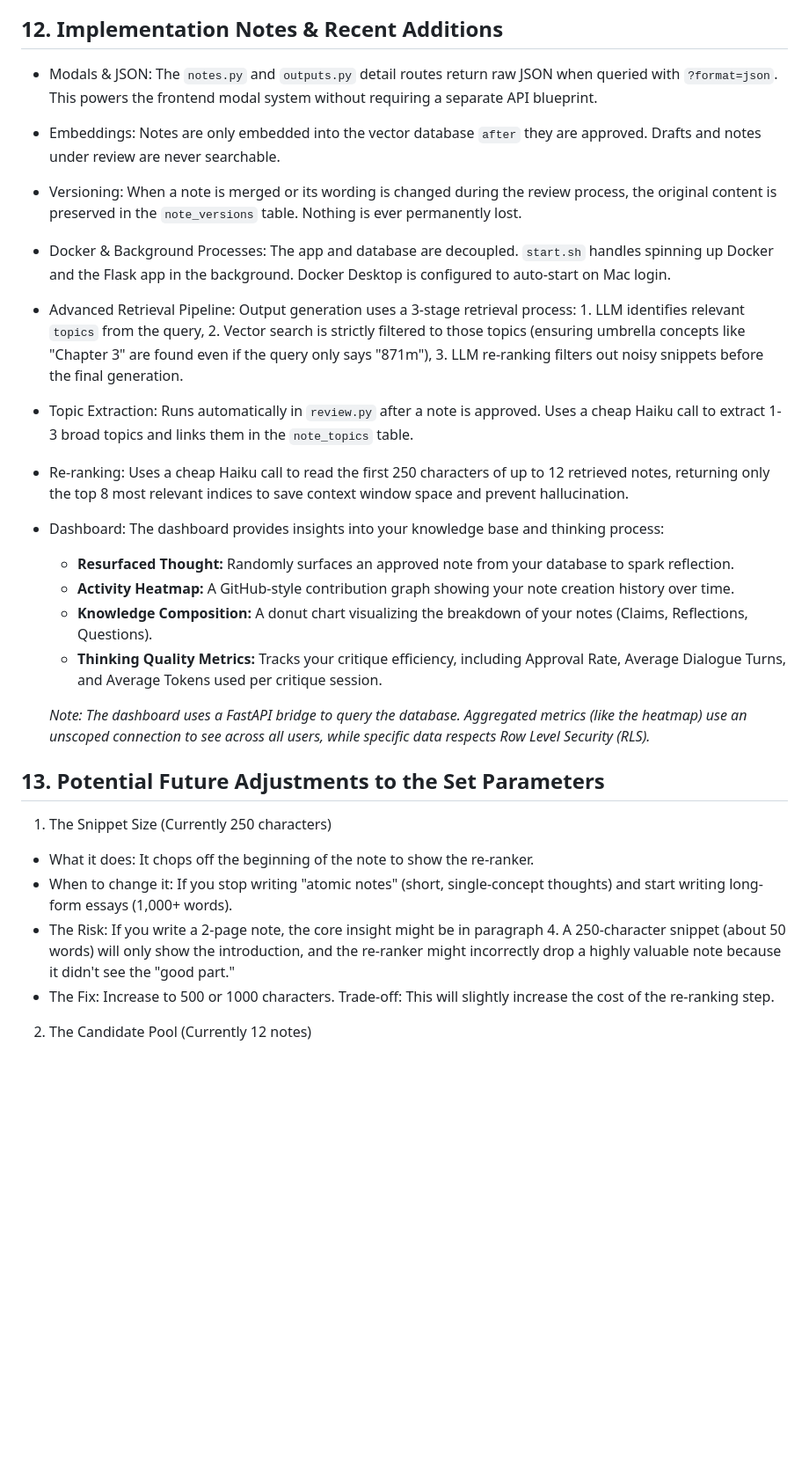
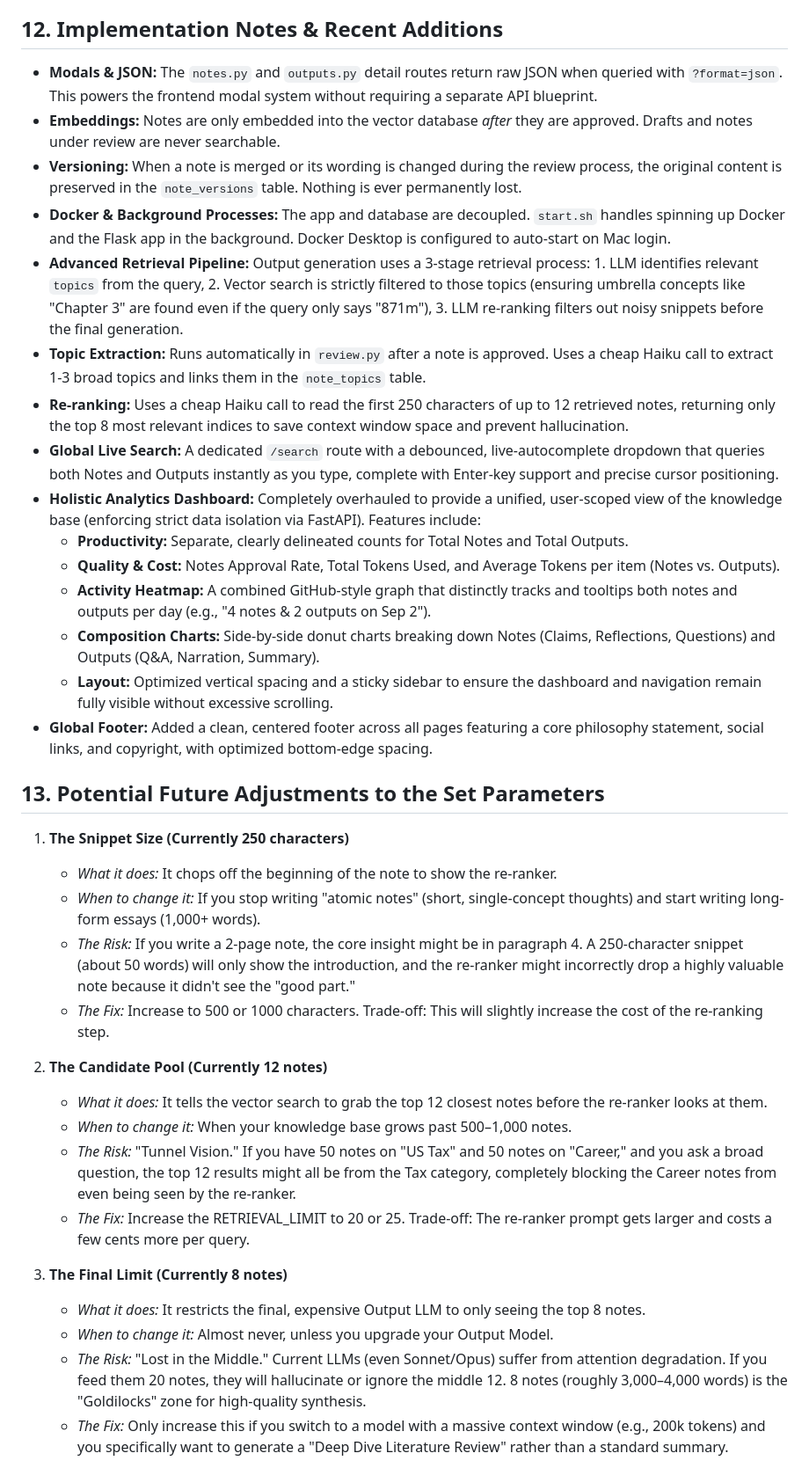
Before and after one commit to Karlo-I/notes_taking_app, a Markdown page: README.md, the part around one of its changes. Shown at 88% size. Drawn GitHub-style; blank space fills up the shorter version.

Commit message:
docs: Update README with new features (Live Search, Holistic Dashboard, Footer) and refined run instructions

```diff
--- a/README.md
+++ b/README.md
@@ -116,29 +117,39 @@ Not built for scale or multi-tenant SaaS — built for one user's personal refle
 
 ## 12. Implementation Notes & Recent Additions
 
-- Modals & JSON: The `notes.py` and `outputs.py` detail routes return raw JSON when queried with `?format=json`. This powers the frontend modal system without requiring a separate API blueprint.
-- Embeddings: Notes are only embedded into the vector database `after` they are approved. Drafts and notes under review are never searchable.
-- Versioning: When a note is merged or its wording is changed during the review process, the original content is preserved in the `note_versions` table. Nothing is ever permanently lost.
-- Docker & Background Processes: The app and database are decoupled. `start.sh` handles spinning up Docker and the Flask app in the background. Docker Desktop is configured to auto-start on Mac login.
-- Advanced Retrieval Pipeline: Output generation uses a 3-stage retrieval process: 1. LLM identifies relevant `topics` from the query, 2. Vector search is strictly filtered to those topics (ensuring umbrella concepts like "Chapter 3" are found even if the query only says "871m"), 3. LLM re-ranking filters out noisy snippets before the final generation.
-- Topic Extraction: Runs automatically in `review.py` after a note is approved. Uses a cheap Haiku call to extract 1-3 broad topics and links them in the `note_topics` table.
-- Re-ranking: Uses a cheap Haiku call to read the first 250 characters of up to 12 retrieved notes, returning only the top 8 most relevant indices to save context window space and prevent hallucination.
-- Dashboard: The dashboard provides insights into your knowledge base and thinking process:
-    - **Resurfaced Thought:** Randomly surfaces an approved note from your database to spark reflection.
-    - **Activity Heatmap:** A GitHub-style contribution graph showing your note creation history over time.
-    - **Knowledge Composition:** A donut chart visualizing the breakdown of your notes (Claims, Reflections, Questions).
-    - **Thinking Quality Metrics:** Tracks your critique efficiency, including Approval Rate, Average Dialogue Turns, and Average Tokens used per critique session.
-
-    *Note: The dashboard uses a FastAPI bridge to query the database. Aggregated metrics (like the heatmap) use an unscoped connection to see across all users, while specific data respects Row Level Security (RLS).*
+- **Modals & JSON:** The `notes.py` and `outputs.py` detail routes return raw JSON when queried with `?format=json`. This powers the frontend modal system without requiring a separate API blueprint.
+- **Embeddings:** Notes are only embedded into the vector database *after* they are approved. Drafts and notes under review are never searchable.
+- **Versioning:** When a note is merged or its wording is changed during the review process, the original content is preserved in the `note_versions` table. Nothing is ever permanently lost.
+- **Docker & Background Processes:** The app and database are decoupled. `start.sh` handles spinning up Docker and the Flask app in the background. Docker Desktop is configured to auto-start on Mac login.
+- **Advanced Retrieval Pipeline:** Output generation uses a 3-stage retrieval process: 1. LLM identifies relevant `topics` from the query, 2. Vector search is strictly filtered to those topics (ensuring umbrella concepts like "Chapter 3" are found even if the query only says "871m"), 3. LLM re-ranking filters out noisy snippets before the final generation.
+- **Topic Extraction:** Runs automatically in `review.py` after a note is approved. Uses a cheap Haiku call to extract 1-3 broad topics and links them in the `note_topics` table.
+- **Re-ranking:** Uses a cheap Haiku call to read the first 250 characters of up to 12 retrieved notes, returning only the top 8 most relevant indices to save context window space and prevent hallucination.
+- **Global Live Search:** A dedicated `/search` route with a debounced, live-autocomplete dropdown that queries both Notes and Outputs instantly as you type, complete with Enter-key support and precise cursor positioning.
+- **Holistic Analytics Dashboard:** Completely overhauled to provide a unified, user-scoped view of the knowledge base (enforcing strict data isolation via FastAPI). Features include:
+  - **Productivity:** Separate, clearly delineated counts for Total Notes and Total Outputs.
+  - **Quality & Cost:** Notes Approval Rate, Total Tokens Used, and Average Tokens per item (Notes vs. Outputs).
+  - **Activity Heatmap:** A combined GitHub-style graph that distinctly tracks and tooltips both notes and outputs per day (e.g., "4 notes & 2 outputs on Sep 2").
+  - **Composition Charts:** Side-by-side donut charts breaking down Notes (Claims, Reflections, Questions) and Outputs (Q&A, Narration, Summary).
+  - **Layout:** Optimized vertical spacing and a sticky sidebar to ensure the dashboard and navigation remain fully visible without excessive scrolling.
+- **Global Footer:** Added a clean, centered footer across all pages featuring a core philosophy statement, social links, and copyright, with optimized bottom-edge spacing.
 
 ## 13. Potential Future Adjustments to the Set Parameters
 
-1. The Snippet Size (Currently 250 characters)
+1. **The Snippet Size (Currently 250 characters)**
+   - *What it does:* It chops off the beginning of the note to show the re-ranker.
+   - *When to change it:* If you stop writing "atomic notes" (short, single-concept thoughts) and start writing long-form essays (1,000+ words).
+   - *The Risk:* If you write a 2-page note, the core insight might be in paragraph 4. A 250-character snippet (about 50 words) will only show the introduction, and the re-ranker might incorrectly drop a highly valuable note because it didn't see the "good part."
+   - *The Fix:* Increase to 500 or 1000 characters. Trade-off: This will slightly increase the cost of the re-ranking step.
 
-- What it does: It chops off the beginning of the note to show the re-ranker.
-- When to change it: If you stop writing "atomic notes" (short, single-concept thoughts) and start writing long-form essays (1,000+ words).
-- The Risk: If you write a 2-page note, the core insight might be in paragraph 4. A 250-character snippet (about 50 words) will only show the introduction, and the re-ranker might incorrectly drop a highly valuable note because it didn't see the "good part."
-- The Fix: Increase to 500 or 1000 characters. Trade-off: This will slightly increase the cost of the re-ranking step.
+2. **The Candidate Pool (Currently 12 notes)**
+   - *What it does:* It tells the vector search to grab the top 12 closest notes before the re-ranker looks at them.
+   - *When to change it:* When your knowledge base grows past 500–1,000 notes.
+   - *The Risk:* "Tunnel Vision." If you have 50 notes on "US Tax" and 50 notes on "Career," and you ask a broad question, the top 12 results might all be from the Tax category, completely blocking the Career notes from even being seen by the re-ranker.
+   - *The Fix:* Increase the RETRIEVAL_LIMIT to 20 or 25. Trade-off: The re-ranker prompt gets larger and costs a few cents more per query.
 
-2. The Candidate Pool (Currently 12 notes)
+3. **The Final Limit (Currently 8 notes)**
+   - *What it does:* It restricts the final, expensive Output LLM to only seeing the top 8 notes.
+   - *When to change it:* Almost never, unless you upgrade your Output Model.
+   - *The Risk:* "Lost in the Middle." Current LLMs (even Sonnet/Opus) suffer from attention degradation. If you feed them 20 notes, they will hallucinate or ignore the middle 12. 8 notes (roughly 3,000–4,000 words) is the "Goldilocks" zone for high-quality synthesis.
+   - *The Fix:* Only increase this if you switch to a model with a massive context window (e.g., 200k tokens) and you specifically want to generate a "Deep Dive Literature Review" rather than a standard summary.
 
```
Also changed, not shown: other parts of README.md (+24 -36 lines).
